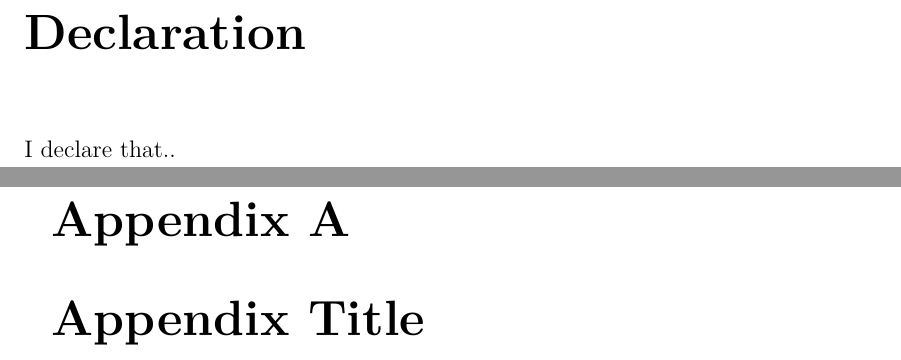
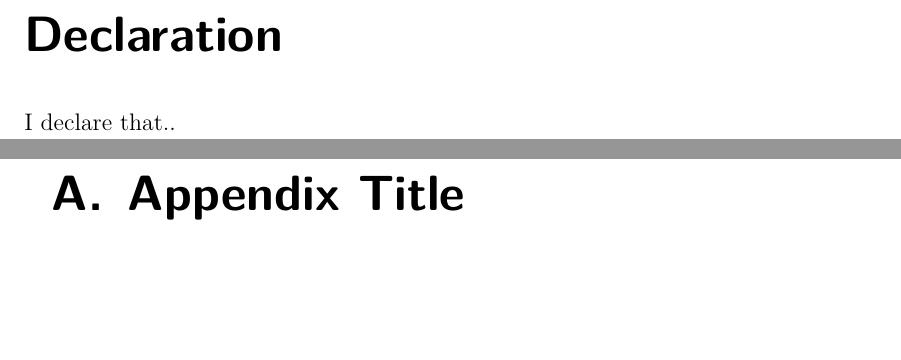
Before and after one commit to felipebalbi/bsc-cs-final-project-template, a LaTeX thesis (main.tex, which reads commands.tex): two parts of pages 5 and 15 of 16, joined at a grey line, cut so that both start at the same text, the shorter picture padded with empty space. Compiled offline with XeLaTeX.

Commit message:
Switch over to KOMA scrreprt
Signed-off-by: Felipe Balbi <felipe@balbi.sh>

```diff
--- a/commands.tex
+++ b/commands.tex
@@ -6,7 +6,7 @@
 }
 
 %% Environment for a dedication page
-\newenvironment{dedication}
+\newenvironment{scrdedication}
                {
                  \clearpage            % we want a new page
                  \thispagestyle{empty} % no header and footer
--- a/main.tex
+++ b/main.tex
@@ -3,7 +3,7 @@
 %% Customize the variables on variables.tex before continuing
 \input{variables}
 
-\documentclass[12pt, twoside]{report}
+\documentclass[12pt, twoside]{scrreprt}
 \usepackage[\paperType,
   width=\paperWidth,
   top=\marginTop,
```
Also changed, not shown: frontmatter/dedication.tex (+2 -2 lines).
